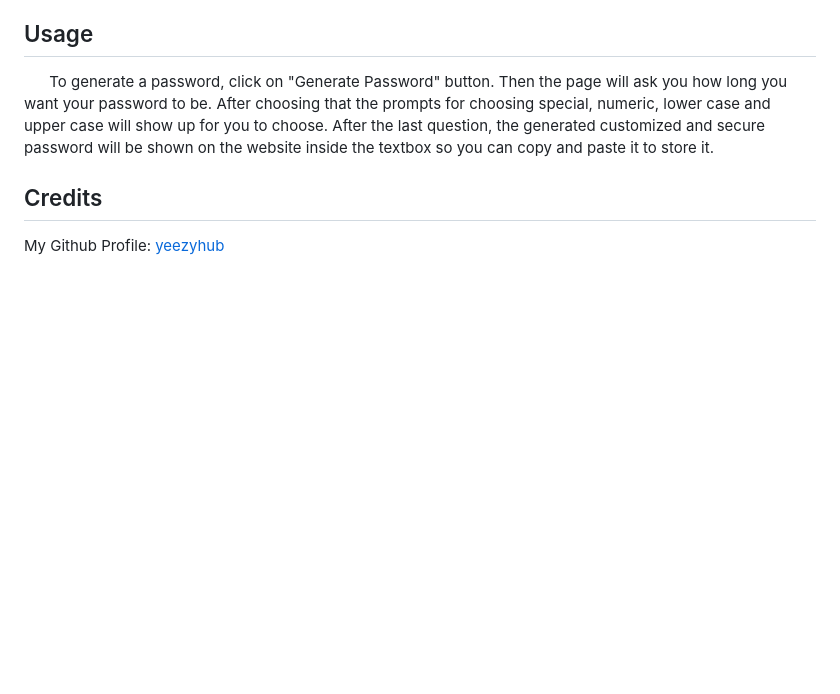
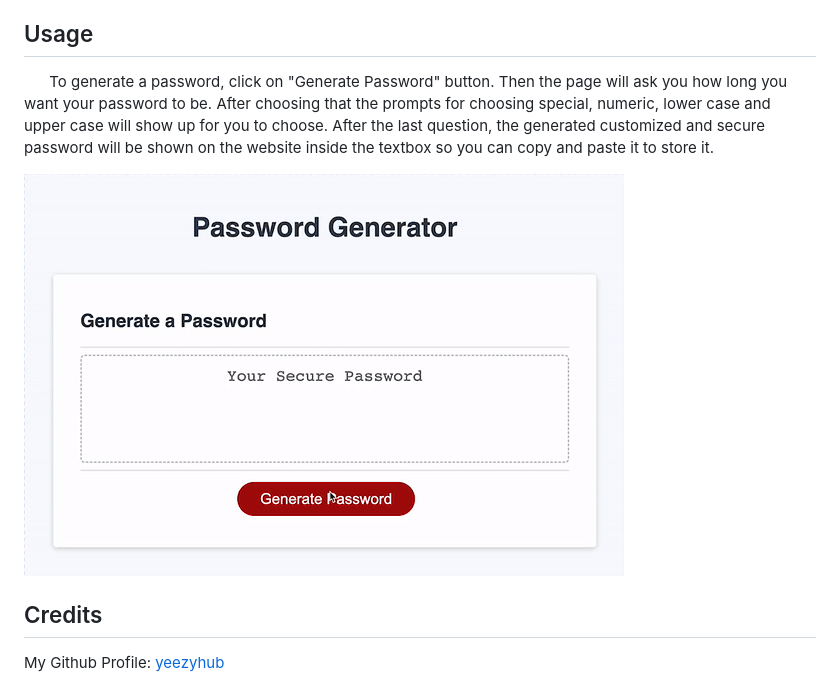
Before and after one commit to yeezyhub/Module-3-Challenge-Password-Generator, a Markdown page: README.md, the part around the change printed below. Drawn GitHub-style; pictures changed too: assets/images/password-generator.gif (added); blank space fills up the shorter version.

Commit message:
README.md is updated

```diff
--- a/README.md
+++ b/README.md
@@ -11,7 +11,7 @@
 ## Usage
 &nbsp;&nbsp;&nbsp;&nbsp;&nbsp;&nbsp;To generate a password, click on "Generate Password" button. Then the page will ask you how long you want your password to be. After choosing that the prompts for choosing special, numeric, lower case and upper case will show up for you to choose. After the last question, the generated customized and secure password will be shown on the website inside the textbox so you can copy and paste it to store it.
 
-<!-- <img src="./assets/images/yeezy-my-portfolio.png" width="50%" height="50%"> -->
+<img src="./assets/images/password-generator.gif">
 
 ## Credits
 
```
Also changed, not shown: other parts of README.md (+1 -1 lines).
